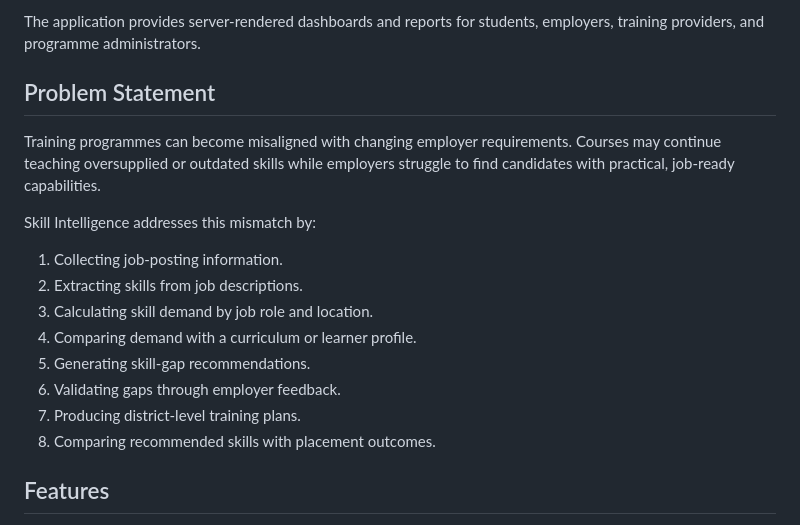
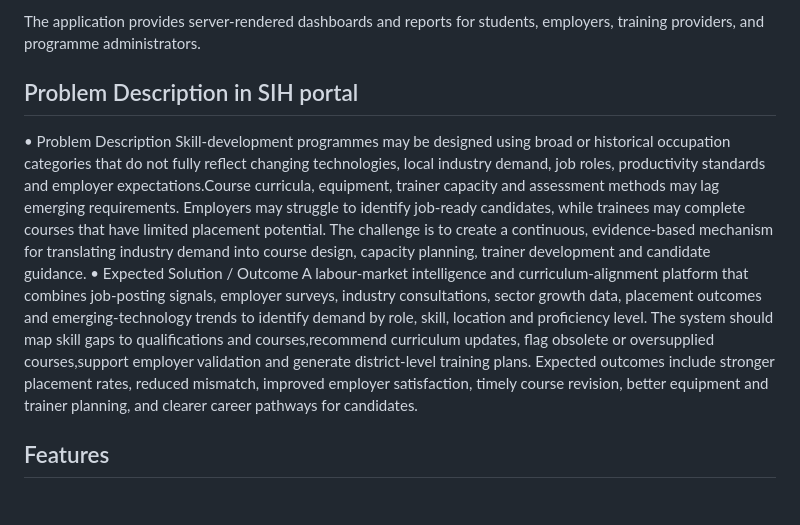
Before and after one commit to shubhamsheelvant88/SIH-SKILL-INTELLIGENCE, a Markdown page: README.md, the part around the change. Drawn GitHub-style.

Commit message:
Revise problem statement to detailed problem description
Updated the problem statement to a more detailed problem description in the SIH portal, including expected solutions and outcomes for the Skill Intelligence application.

```diff
--- a/README.md
+++ b/README.md
@@ -32,20 +32,11 @@ Skill Intelligence is an Express and MongoDB web application for analysing the r
 
 The application provides server-rendered dashboards and reports for students, employers, training providers, and programme administrators.
 
-## Problem Statement
+## Problem Description in SIH portal
 
-Training programmes can become misaligned with changing employer requirements. Courses may continue teaching oversupplied or outdated skills while employers struggle to find candidates with practical, job-ready capabilities.
 
-Skill Intelligence addresses this mismatch by:
-
-1. Collecting job-posting information.
-2. Extracting skills from job descriptions.
-3. Calculating skill demand by job role and location.
-4. Comparing demand with a curriculum or learner profile.
-5. Generating skill-gap recommendations.
-6. Validating gaps through employer feedback.
-7. Producing district-level training plans.
-8. Comparing recommended skills with placement outcomes.
+• Problem Description Skill-development programmes may be designed using broad or historical occupation categories that do not fully reflect changing technologies, local industry demand, job roles, productivity standards and employer expectations.Course curricula, equipment, trainer capacity and assessment methods may lag emerging requirements. Employers may struggle to identify job-ready candidates, while trainees may complete courses that have limited placement potential. The challenge is to create a continuous, evidence-based mechanism for translating industry demand into course design, capacity planning, trainer development and candidate guidance.
+• Expected Solution / Outcome A labour-market intelligence and curriculum-alignment platform that combines job-posting signals, employer surveys, industry consultations, sector growth data, placement outcomes and emerging-technology trends to identify demand by role, skill, location and proficiency level. The system should map skill gaps to qualifications and courses,recommend curriculum updates, flag obsolete or oversupplied courses,support employer validation and generate district-level training plans. Expected outcomes include stronger placement rates, reduced mismatch, improved employer satisfaction, timely course revision, better equipment and trainer planning, and clearer career pathways for candidates.
 
 ## Features
 
```
